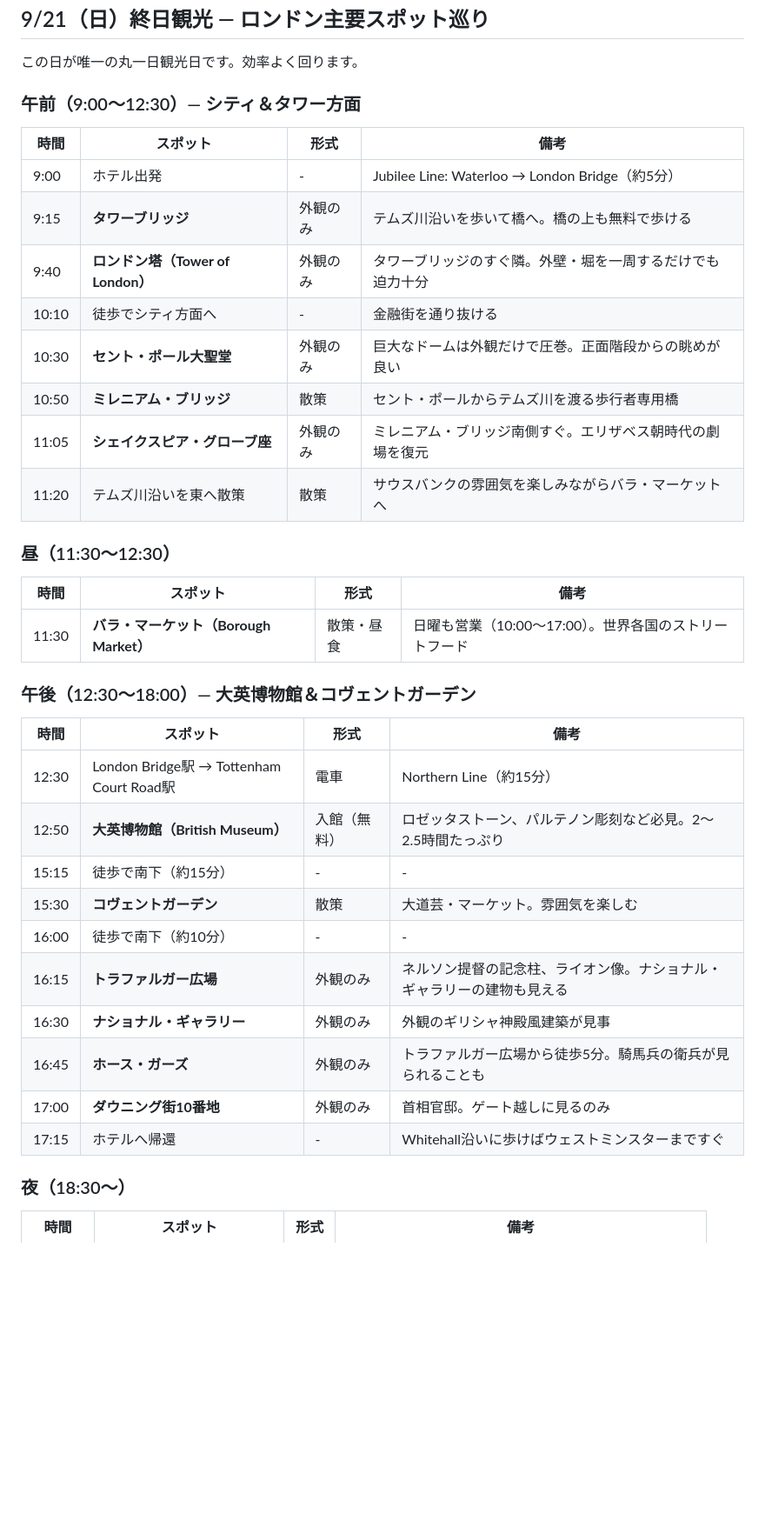
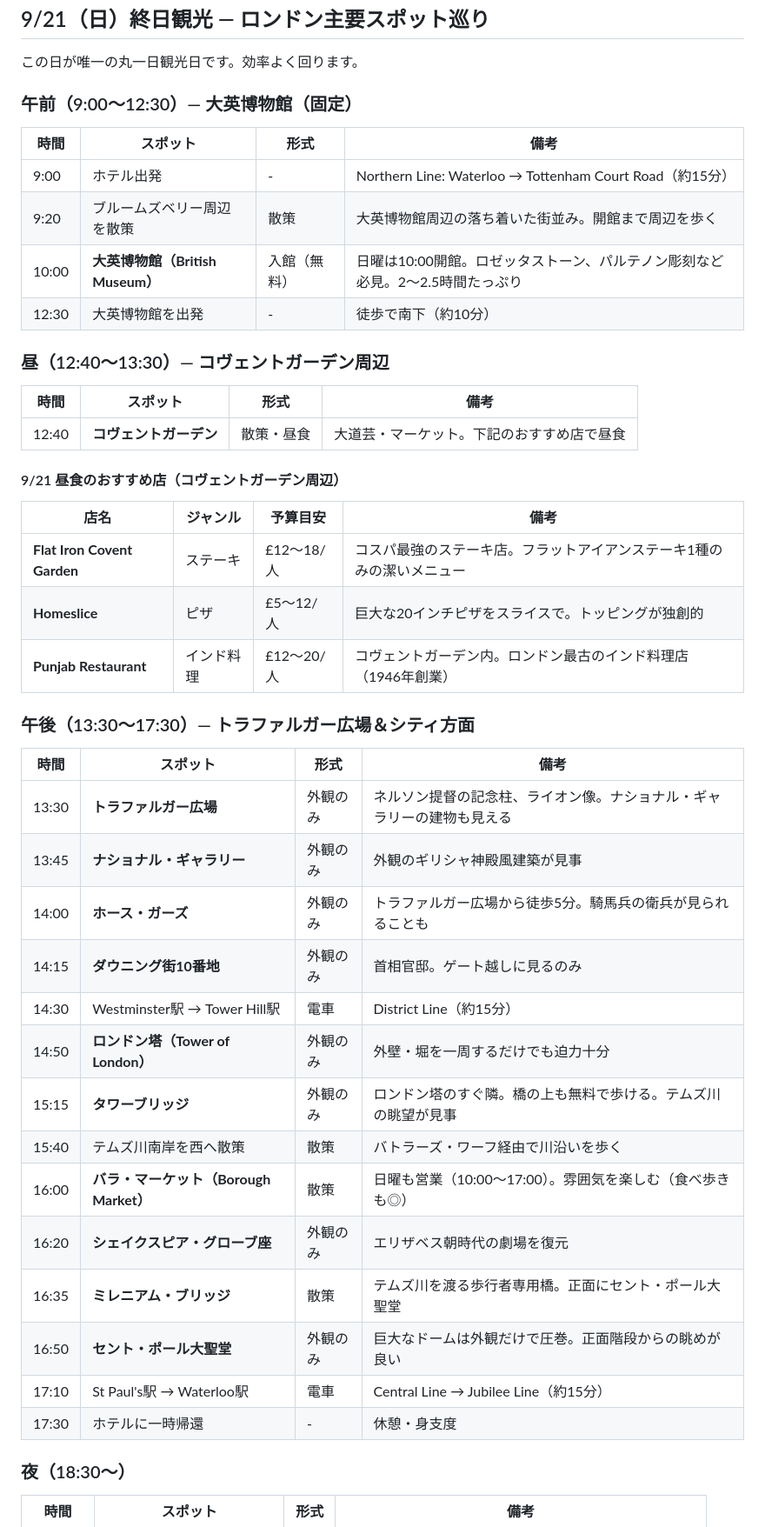
Before and after one commit to espace2496-cyber/Open_Test, a Markdown page: london-itinerary.md, the part around one of its changes. Shown at 87% size. GitHub-like rendering; blank space fills up the shorter version.

Commit message:
Restructure itinerary: British Museum to morning, add reservations
- Move British Museum to 9/21 morning (10:00 opening, fixed per request)
- Restructure 9/21 afternoon: Trafalgar → Tower Bridge → St Paul's
- Add lunch recommendations for 9/21 (Covent Garden area)
- Fix 9/22 lunch table formatting (itinerary mixed into restaurant table)
- Add advance reservation/booking info section

https://claude.ai/code/session_014D7erejpBoNfs6b6LqukZr

```diff
--- a/london-itinerary.md
+++ b/london-itinerary.md
@@ -59,39 +59,47 @@
 
 この日が唯一の丸一日観光日です。効率よく回ります。
 
-### 午前（9:00〜12:30）― シティ＆タワー方面
+### 午前（9:00〜12:30）― 大英博物館（固定）
 
 | 時間 | スポット | 形式 | 備考 |
 |------|----------|------|------|
-| 9:00 | ホテル出発 | - | Jubilee Line: Waterloo → London Bridge（約5分） |
-| 9:15 | **タワーブリッジ** | 外観のみ | テムズ川沿いを歩いて橋へ。橋の上も無料で歩ける |
-| 9:40 | **ロンドン塔（Tower of London）** | 外観のみ | タワーブリッジのすぐ隣。外壁・堀を一周するだけでも迫力十分 |
-| 10:10 | 徒歩でシティ方面へ | - | 金融街を通り抜ける |
-| 10:30 | **セント・ポール大聖堂** | 外観のみ | 巨大なドームは外観だけで圧巻。正面階段からの眺めが良い |
-| 10:50 | **ミレニアム・ブリッジ** | 散策 | セント・ポールからテムズ川を渡る歩行者専用橋 |
-| 11:05 | **シェイクスピア・グローブ座** | 外観のみ | ミレニアム・ブリッジ南側すぐ。エリザベス朝時代の劇場を復元 |
-| 11:20 | テムズ川沿いを東へ散策 | 散策 | サウスバンクの雰囲気を楽しみながらバラ・マーケットへ |
+| 9:00 | ホテル出発 | - | Northern Line: Waterloo → Tottenham Court Road（約15分） |
+| 9:20 | ブルームズベリー周辺を散策 | 散策 | 大英博物館周辺の落ち着いた街並み。開館まで周辺を歩く |
+| 10:00 | **大英博物館（British Museum）** | 入館（無料） | 日曜は10:00開館。ロゼッタストーン、パルテノン彫刻など必見。2〜2.5時間たっぷり |
+| 12:30 | 大英博物館を出発 | - | 徒歩で南下（約10分） |
 
-### 昼（11:30〜12:30）
+### 昼（12:40〜13:30）― コヴェントガーデン周辺
 
 | 時間 | スポット | 形式 | 備考 |
 |------|----------|------|------|
-| 11:30 | **バラ・マーケット（Borough Market）** | 散策・昼食 | 日曜も営業（10:00〜17:00）。世界各国のストリートフード |
+| 12:40 | **コヴェントガーデン** | 散策・昼食 | 大道芸・マーケット。下記のおすすめ店で昼食 |
 
-### 午後（12:30〜18:00）― 大英博物館＆コヴェントガーデン
+#### 9/21 昼食のおすすめ店（コヴェントガーデン周辺）
+
+| 店名 | ジャンル | 予算目安 | 備考 |
+|------|----------|----------|------|
+| **Flat Iron Covent Garden** | ステーキ | £12〜18/人 | コスパ最強のステーキ店。フラットアイアンステーキ1種のみの潔いメニュー |
+| **Homeslice** | ピザ | £5〜12/人 | 巨大な20インチピザをスライスで。トッピングが独創的 |
+| **Punjab Restaurant** | インド料理 | £12〜20/人 | コヴェントガーデン内。ロンドン最古のインド料理店（1946年創業） |
+
+### 午後（13:30〜17:30）― トラファルガー広場＆シティ方面
 
 | 時間 | スポット | 形式 | 備考 |
 |------|----------|------|------|
-| 12:30 | London Bridge駅 → Tottenham Court Road駅 | 電車 | Northern Line（約15分） |
-| 12:50 | **大英博物館（British Museum）** | 入館（無料） | ロゼッタストーン、パルテノン彫刻など必見。2〜2.5時間たっぷり |
-| 15:15 | 徒歩で南下（約15分） | - | - |
-| 15:30 | **コヴェントガーデン** | 散策 | 大道芸・マーケット。雰囲気を楽しむ |
-| 16:00 | 徒歩で南下（約10分） | - | - |
-| 16:15 | **トラファルガー広場** | 外観のみ | ネルソン提督の記念柱、ライオン像。ナショナル・ギャラリーの建物も見える |
-| 16:30 | **ナショナル・ギャラリー** | 外観のみ | 外観のギリシャ神殿風建築が見事 |
-| 16:45 | **ホース・ガーズ** | 外観のみ | トラファルガー広場から徒歩5分。騎馬兵の衛兵が見られることも |
-| 17:00 | **ダウニング街10番地** | 外観のみ | 首相官邸。ゲート越しに見るのみ |
-| 17:15 | ホテルへ帰還 | - | Whitehall沿いに歩けばウェストミンスターまですぐ |
+| 13:30 | **トラファルガー広場** | 外観のみ | ネルソン提督の記念柱、ライオン像。ナショナル・ギャラリーの建物も見える |
+| 13:45 | **ナショナル・ギャラリー** | 外観のみ | 外観のギリシャ神殿風建築が見事 |
+| 14:00 | **ホース・ガーズ** | 外観のみ | トラファルガー広場から徒歩5分。騎馬兵の衛兵が見られることも |
+| 14:15 | **ダウニング街10番地** | 外観のみ | 首相官邸。ゲート越しに見るのみ |
+| 14:30 | Westminster駅 → Tower Hill駅 | 電車 | District Line（約15分） |
+| 14:50 | **ロンドン塔（Tower of London）** | 外観のみ | 外壁・堀を一周するだけでも迫力十分 |
+| 15:15 | **タワーブリッジ** | 外観のみ | ロンドン塔のすぐ隣。橋の上も無料で歩ける。テムズ川の眺望が見事 |
+| 15:40 | テムズ川南岸を西へ散策 | 散策 | バトラーズ・ワーフ経由で川沿いを歩く |
+| 16:00 | **バラ・マーケット（Borough Market）** | 散策 | 日曜も営業（10:00〜17:00）。雰囲気を楽しむ（食べ歩きも◎） |
+| 16:20 | **シェイクスピア・グローブ座** | 外観のみ | エリザベス朝時代の劇場を復元 |
+| 16:35 | **ミレニアム・ブリッジ** | 散策 | テムズ川を渡る歩行者専用橋。正面にセント・ポール大聖堂 |
+| 16:50 | **セント・ポール大聖堂** | 外観のみ | 巨大なドームは外観だけで圧巻。正面階段からの眺めが良い |
+| 17:10 | St Paul's駅 → Waterloo駅 | 電車 | Central Line → Jubilee Line（約15分） |
+| 17:30 | ホテルに一時帰還 | - | 休憩・身支度 |
 
 ### 夜（18:30〜）
 
```
Also changed, not shown: other parts of london-itinerary.md (+30 -0 lines).
